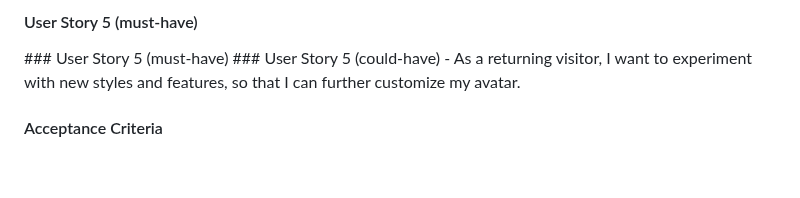
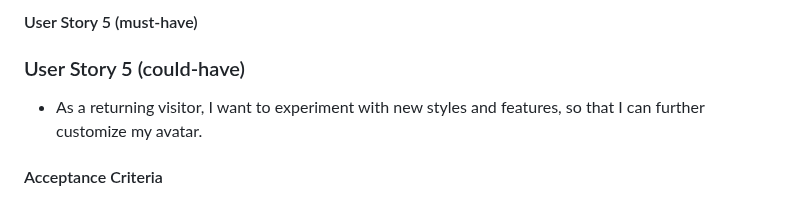
Before and after one commit to Sara-Sundin/SizeMeApp_avatarGame, a Markdown page: README.md, the part around one of its changes. Rendered like a GitHub page; folded sections open; blank space fills up the shorter version.

Commit message:
rearrange dropdowns user stories README

```diff
--- a/README.md
+++ b/README.md
@@ -187,8 +187,8 @@ As a visitor, I want the site to be responsive, so that I can navigate and use i
 </details>
 
 <details>
-<summary><h4>User Story 5 (must-have)</h4>
-### User Story 5 (must-have)
+<summary><h4>User Story 5 (must-have)</h4></summary>
+
 ### User Story 5 (could-have)
 - As a returning visitor, I want to experiment with new styles and features, so that I can further customize my avatar.
 
```
Also changed, not shown: other parts of README.md (+16 -17 lines).
